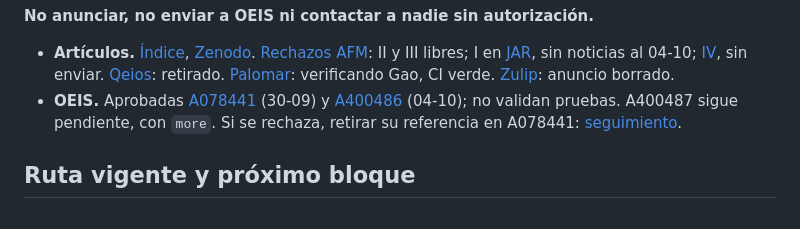
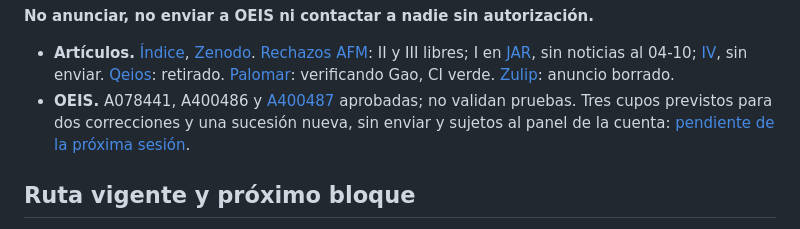
Before and after one commit to theswordofthemorning/conjeturadecollazpython, a Markdown page: ESTADO_INVESTIGACION.md, the part around the change. Rendered like a GitHub page.

```diff
--- a/ESTADO_INVESTIGACION.md
+++ b/ESTADO_INVESTIGACION.md
@@ -48,11 +48,10 @@ pruebas publicadas; faltan MathSciNet, Scholar y el original de Garner.
   [Qeios](papers/qeios/LEEME.md): retirado.
   [Palomar](papers/palomar/LEEME.md): verificando Gao, CI verde.
   [Zulip](papers/qeios/ZULIP_borrador.md): anuncio borrado.
-- **OEIS.** Aprobadas [A078441](depuracion/oeis20260917/A078441_20260930_aprobada.txt)
-  (30-09) y [A400486](depuracion/oeis20260917/A400486_20261004_aprobada.txt)
-  (04-10); no validan pruebas. A400487 sigue
-  pendiente, con `more`. Si se rechaza, retirar su referencia en A078441:
-  [seguimiento](papers/oeis/RESPUESTA_20260928.md).
+- **OEIS.** A078441, A400486 y [A400487](https://oeis.org/A400487)
+  aprobadas; no validan pruebas. Tres cupos previstos para dos correcciones
+  y una sucesión nueva, sin enviar y sujetos al panel de la cuenta:
+  [pendiente de la próxima sesión](papers/oeis/PENDIENTE_20261010.md).
 
 ## Ruta vigente y próximo bloque
 
```
Also changed, not shown: papers/oeis/LEEME.md (+6 -0 lines), papers/oeis/PENDIENTE_20261010.md (added, +68 -0 lines).
